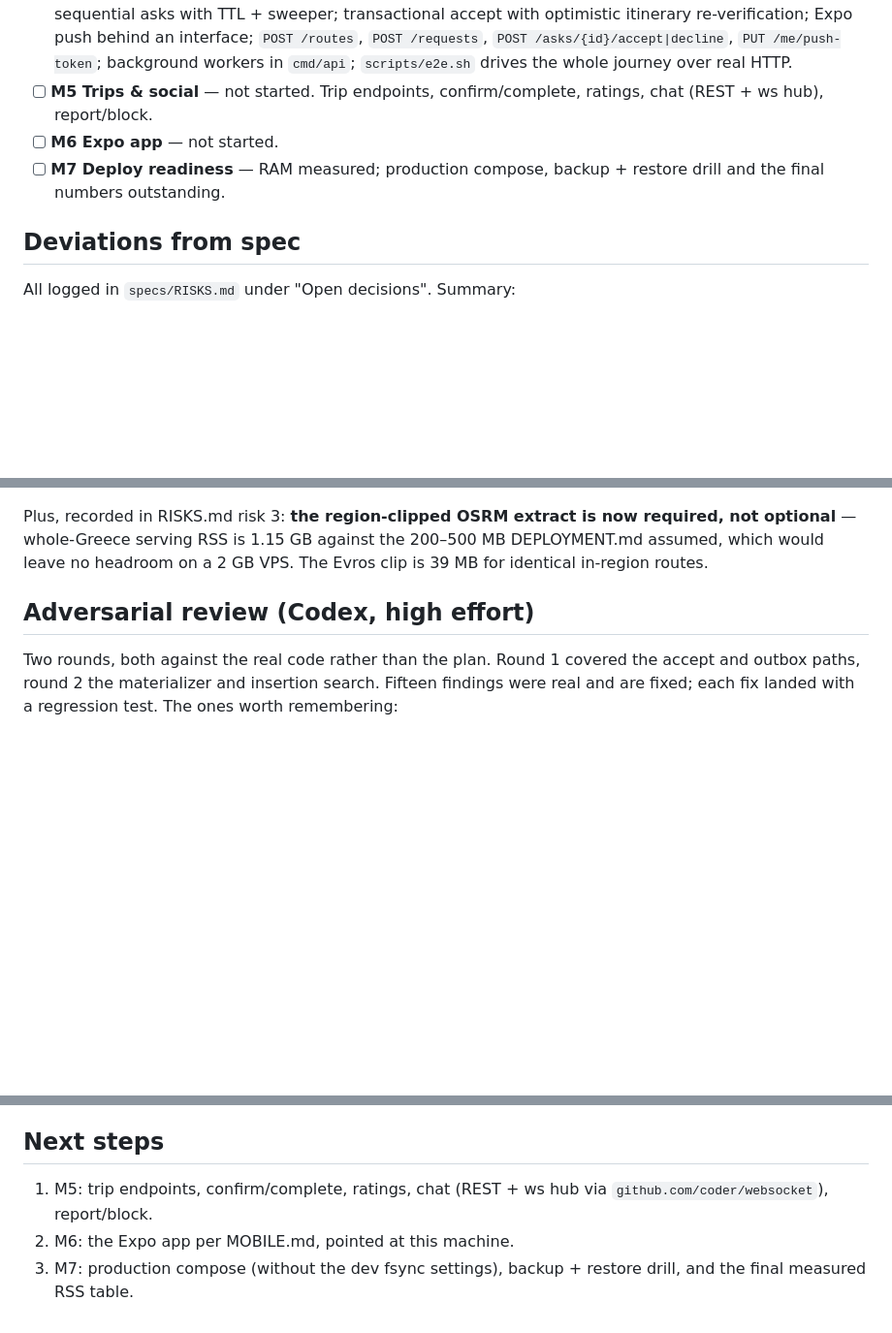
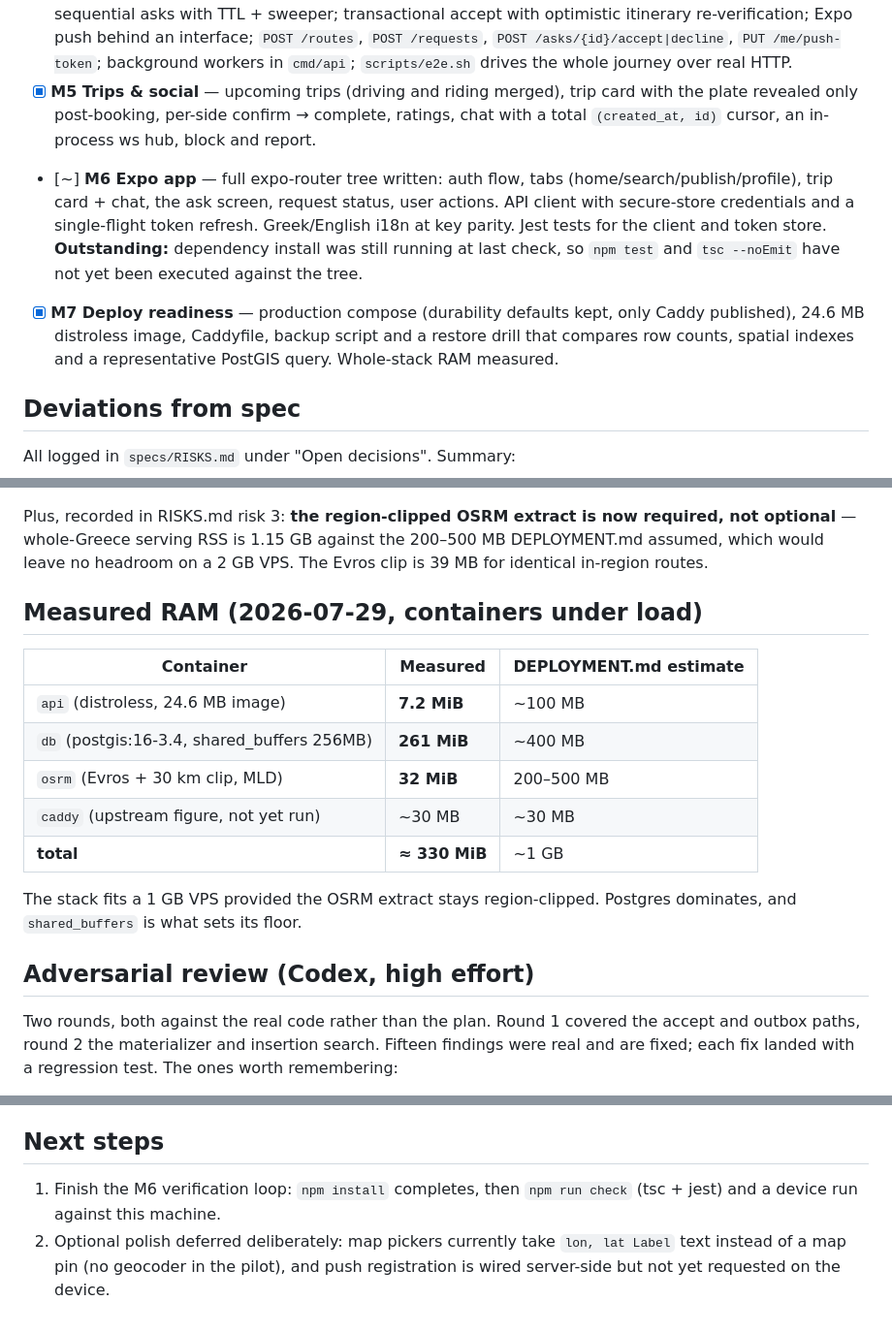
Before and after one commit to angelospk/carpool, a Markdown page: PROGRESS.md, 3 parts joined by grey strips. Shown at 97% size. Drawn GitHub-style; blank space fills up the shorter version.

Commit message:
docs: progress through M5 and M7

```diff
--- a/PROGRESS.md
+++ b/PROGRESS.md
@@ -73,11 +73,21 @@ scripts/build-osrm.sh osrm-data/evros-buffered.osm.pbf
       behind an interface; `POST /routes`, `POST /requests`,
       `POST /asks/{id}/accept|decline`, `PUT /me/push-token`; background workers
       in `cmd/api`; `scripts/e2e.sh` drives the whole journey over real HTTP.
-- [ ] **M5 Trips & social** — not started. Trip endpoints, confirm/complete,
-      ratings, chat (REST + ws hub), report/block.
-- [ ] **M6 Expo app** — not started.
-- [ ] **M7 Deploy readiness** — RAM measured; production compose, backup +
-      restore drill and the final numbers outstanding.
+- [x] **M5 Trips & social** — upcoming trips (driving and riding merged), trip
+      card with the plate revealed only post-booking, per-side confirm →
+      complete, ratings, chat with a total `(created_at, id)` cursor, an
+      in-process ws hub, block and report.
+- [~] **M6 Expo app** — full expo-router tree written: auth flow, tabs
+      (home/search/publish/profile), trip card + chat, the ask screen, request
+      status, user actions. API client with secure-store credentials and a
+      single-flight token refresh. Greek/English i18n at key parity. Jest tests
+      for the client and token store. **Outstanding:** dependency install was
+      still running at last check, so `npm test` and `tsc --noEmit` have not yet
+      been executed against the tree.
+- [x] **M7 Deploy readiness** — production compose (durability defaults kept,
+      only Caddy published), 24.6 MB distroless image, Caddyfile, backup script
+      and a restore drill that compares row counts, spatial indexes and a
+      representative PostGIS query. Whole-stack RAM measured.
 
 ## Deviations from spec
 
@@ -95,6 +105,19 @@ Plus, recorded in RISKS.md risk 3: **the region-clipped OSRM extract is now
 required, not optional** — whole-Greece serving RSS is 1.15 GB against the
 200–500 MB DEPLOYMENT.md assumed, which would leave no headroom on a 2 GB VPS.
 The Evros clip is 39 MB for identical in-region routes.
+
+## Measured RAM (2026-07-29, containers under load)
+
+| Container | Measured | DEPLOYMENT.md estimate |
+| --- | --- | --- |
+| `api` (distroless, 24.6 MB image) | **7.2 MiB** | ~100 MB |
+| `db` (postgis:16-3.4, shared_buffers 256MB) | **261 MiB** | ~400 MB |
+| `osrm` (Evros + 30 km clip, MLD) | **32 MiB** | 200–500 MB |
+| `caddy` (upstream figure, not yet run) | ~30 MB | ~30 MB |
+| **total** | **≈ 330 MiB** | ~1 GB |
+
+The stack fits a 1 GB VPS provided the OSRM extract stays region-clipped.
+Postgres dominates, and `shared_buffers` is what sets its floor.
 
 ## Adversarial review (Codex, high effort)
 
@@ -163,8 +186,8 @@ for a pilot).
 
 ## Next steps
 
-1. M5: trip endpoints, confirm/complete, ratings, chat (REST + ws hub via
-   `github.com/coder/websocket`), report/block.
-2. M6: the Expo app per MOBILE.md, pointed at this machine.
-3. M7: production compose (without the dev fsync settings), backup + restore
-   drill, and the final measured RSS table.
+1. Finish the M6 verification loop: `npm install` completes, then `npm run check`
+   (tsc + jest) and a device run against this machine.
+2. Optional polish deferred deliberately: map pickers currently take
+   `lon, lat Label` text instead of a map pin (no geocoder in the pilot), and
+   push registration is wired server-side but not yet requested on the device.
```
